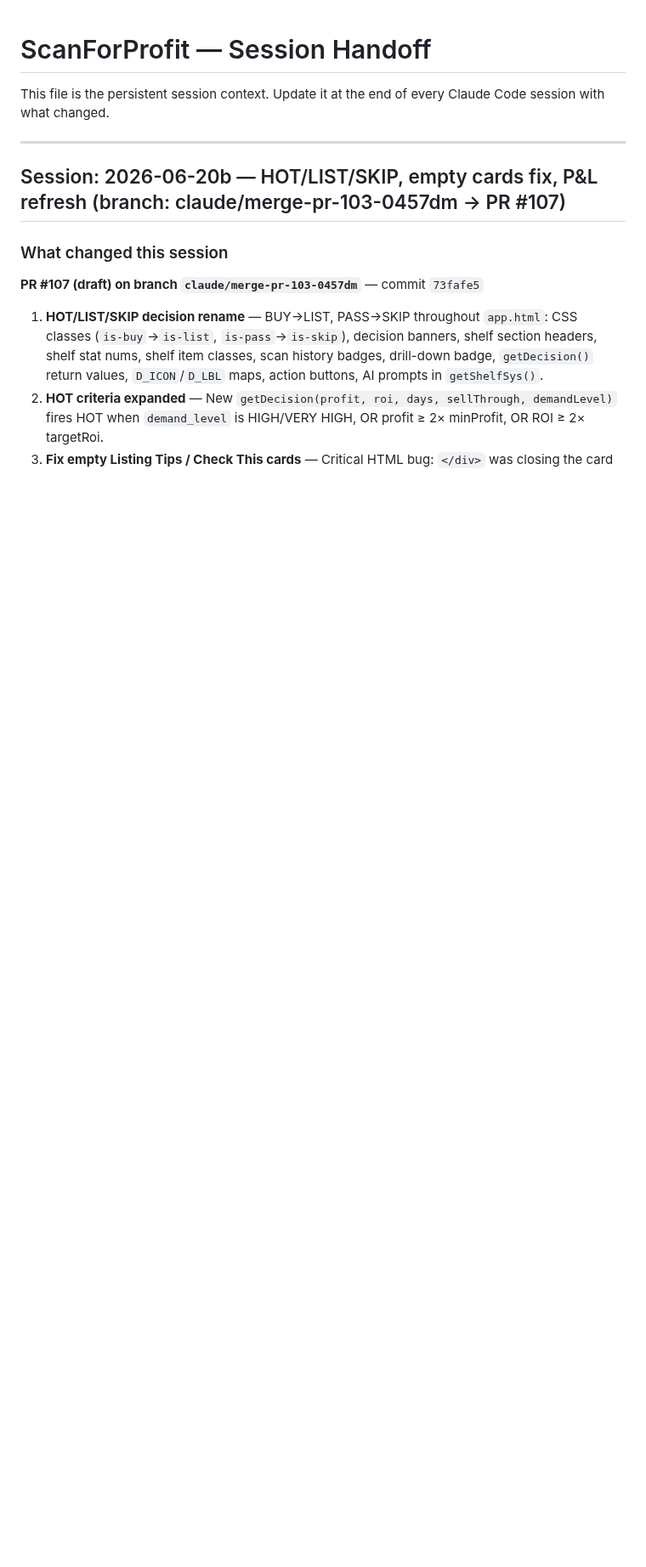
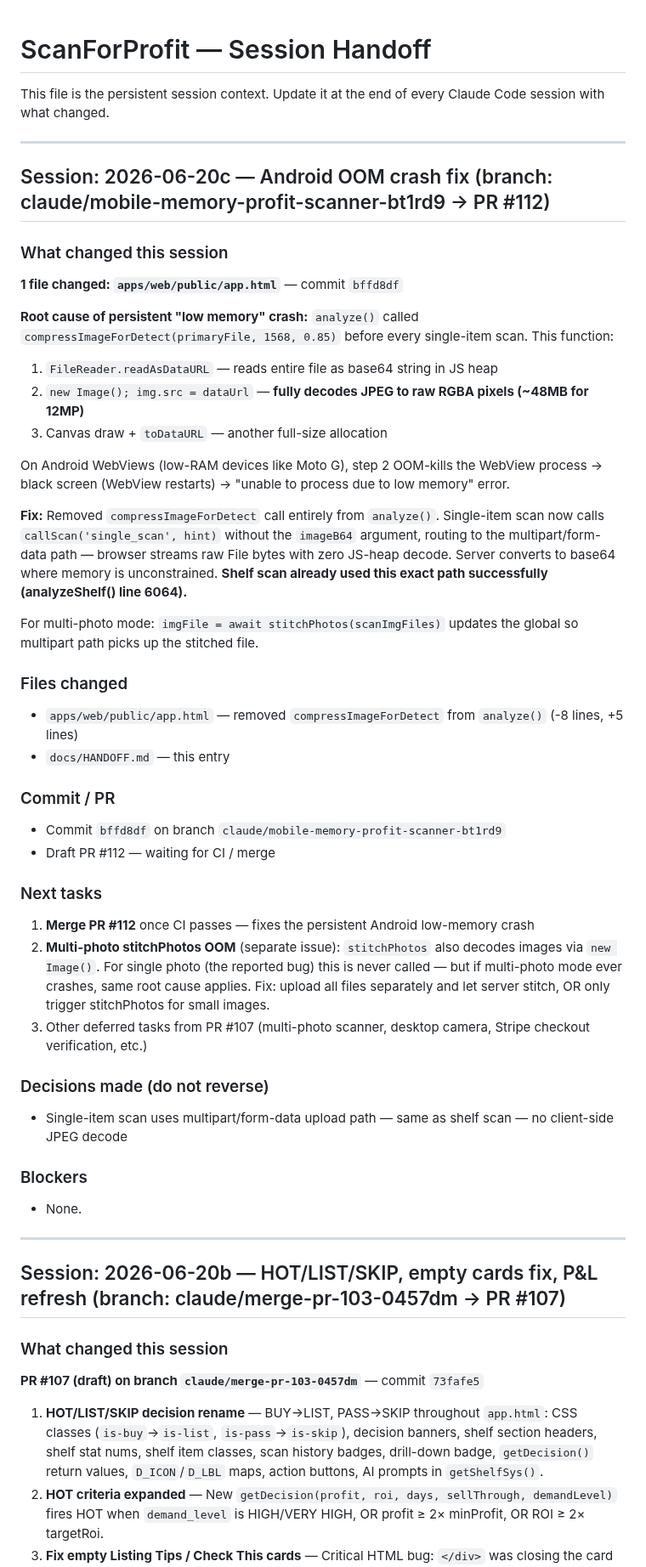
Before and after one commit to bbaker71313/flippd, a Markdown page: docs/HANDOFF.md, the part around the change. Shown at 85% size. GitHub-like rendering; blank space fills up the shorter version.

Commit message:
docs: update HANDOFF.md for session 2026-06-20c (Android OOM fix)
Co-Authored-By: Claude Sonnet 4.6 <noreply@anthropic.com>
Claude-Session: https://claude.ai/code/session_01244QE9opvNa7QNmL18yhFD

```diff
--- a/docs/HANDOFF.md
+++ b/docs/HANDOFF.md
@@ -1,6 +1,45 @@
 # ScanForProfit — Session Handoff
 
 This file is the persistent session context. Update it at the end of every Claude Code session with what changed.
+
+---
+
+## Session: 2026-06-20c — Android OOM crash fix (branch: claude/mobile-memory-profit-scanner-bt1rd9 → PR #112)
+
+### What changed this session
+
+**1 file changed: `apps/web/public/app.html`** — commit `bffd8df`
+
+**Root cause of persistent "low memory" crash:**
+`analyze()` called `compressImageForDetect(primaryFile, 1568, 0.85)` before every single-item scan. This function:
+1. `FileReader.readAsDataURL` — reads entire file as base64 string in JS heap
+2. `new Image(); img.src = dataUrl` — **fully decodes JPEG to raw RGBA pixels (~48MB for 12MP)**
+3. Canvas draw + `toDataURL` — another full-size allocation
+
+On Android WebViews (low-RAM devices like Moto G), step 2 OOM-kills the WebView process → black screen (WebView restarts) → "unable to process due to low memory" error.
+
+**Fix:** Removed `compressImageForDetect` call entirely from `analyze()`. Single-item scan now calls `callScan('single_scan', hint)` without the `imageB64` argument, routing to the multipart/form-data path — browser streams raw File bytes with zero JS-heap decode. Server converts to base64 where memory is unconstrained. **Shelf scan already used this exact path successfully (analyzeShelf() line 6064).**
+
+For multi-photo mode: `imgFile = await stitchPhotos(scanImgFiles)` updates the global so multipart path picks up the stitched file.
+
+### Files changed
+- `apps/web/public/app.html` — removed `compressImageForDetect` from `analyze()` (-8 lines, +5 lines)
+- `docs/HANDOFF.md` — this entry
+
+### Commit / PR
+- Commit `bffd8df` on branch `claude/mobile-memory-profit-scanner-bt1rd9`
+- Draft PR #112 — waiting for CI / merge
+
+### Next tasks
+1. **Merge PR #112** once CI passes — fixes the persistent Android low-memory crash
+2. **Multi-photo stitchPhotos OOM** (separate issue): `stitchPhotos` also decodes images via `new Image()`. For single photo (the reported bug) this is never called — but if multi-photo mode ever crashes, same root cause applies. Fix: upload all files separately and let server stitch, OR only trigger stitchPhotos for small images.
+3. Other deferred tasks from PR #107 (multi-photo scanner, desktop camera, Stripe checkout verification, etc.)
+
+### Decisions made (do not reverse)
+- Single-item scan uses multipart/form-data upload path — same as shelf scan — no client-side JPEG decode
+
+### Blockers
+- None.
 
 ---
 
```
